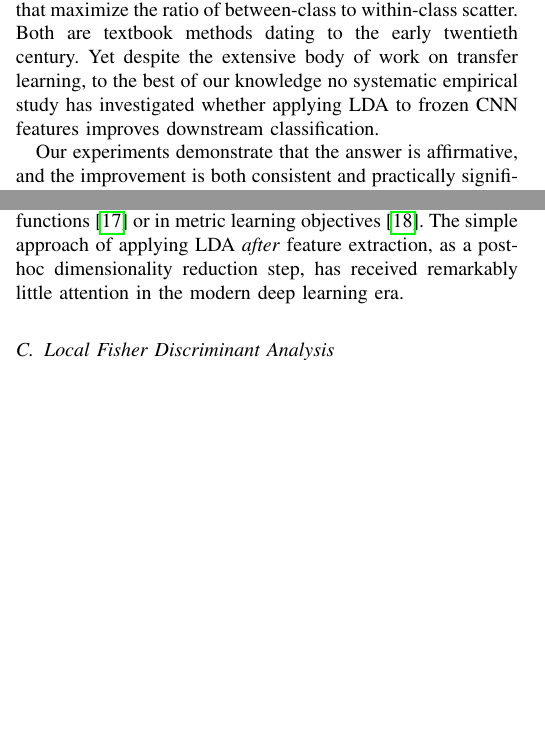
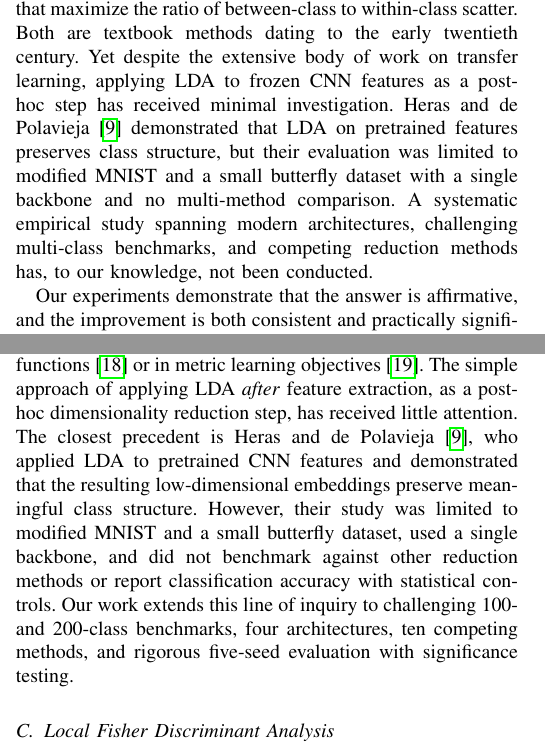
Before and after one commit to IndarKarhana/lda-image-classification, a LaTeX paper (paper/main.tex, which reads paper/sections/introduction.tex, paper/sections/related_work.tex): two parts of the columns of pages 1 and 2 of 9, joined at a grey line, cut so that both start at the same text, the shorter picture padded with empty space. Compiled offline with pdfLaTeX.

Commit message:
Cite Heras & de Polavieja (2020) — closest prior work on LDA+CNN features
- Added BibTeX entry for arXiv:2006.12127
- Updated introduction: acknowledge their work, differentiate our scope
- Updated related work: detailed contrast (MNIST vs CIFAR-100/TinyImageNet,
  single backbone vs 4, no comparison vs 10 methods, no stats vs 5-seed)

```diff
--- a/paper/sections/introduction.tex
+++ b/paper/sections/introduction.tex
@@ -5,7 +5,7 @@ The transfer learning paradigm has fundamentally changed how practitioners appro
 
 A frozen ResNet-18, for instance, produces 512-dimensional feature vectors; a ResNet-50 produces 2048-dimensional vectors. These vectors are then fed to a logistic regression or small MLP. What is rarely questioned is whether the \emph{full} feature vector is the right input to the downstream classifier. After all, these features were optimized for 1000-way ImageNet classification. When the target task has far fewer classes---100 in CIFAR-100, 200 in Tiny ImageNet---the features live in a space whose intrinsic dimensionality may be much lower than the ambient one.
 
-Dimensionality reduction before classification is one of the oldest ideas in pattern recognition. Principal Component Analysis (PCA)~\cite{pearson1901pca, jolliffe2002pca} finds directions of maximal variance; Linear Discriminant Analysis (LDA)~\cite{fisher1936lda, rao1948utilization} finds directions that maximize the ratio of between-class to within-class scatter. Both are textbook methods dating to the early twentieth century. Yet despite the extensive body of work on transfer learning, to the best of our knowledge no systematic empirical study has investigated whether applying LDA to frozen CNN features improves downstream classification.
+Dimensionality reduction before classification is one of the oldest ideas in pattern recognition. Principal Component Analysis (PCA)~\cite{pearson1901pca, jolliffe2002pca} finds directions of maximal variance; Linear Discriminant Analysis (LDA)~\cite{fisher1936lda, rao1948utilization} finds directions that maximize the ratio of between-class to within-class scatter. Both are textbook methods dating to the early twentieth century. Yet despite the extensive body of work on transfer learning, applying LDA to frozen CNN features as a post-hoc step has received minimal investigation. Heras and de Polavieja~\cite{heras2020lda_cnn} demonstrated that LDA on pretrained features preserves class structure, but their evaluation was limited to modified MNIST and a small butterfly dataset with a single backbone and no multi-method comparison. A systematic empirical study spanning modern architectures, challenging multi-class benchmarks, and competing reduction methods has, to our knowledge, not been conducted.
 
 Our experiments demonstrate that the answer is affirmative, and the improvement is both consistent and practically significant. Across all eight combinations of four backbones and two datasets, LDA reduces feature dimensionality by 61--95\% and improves accuracy over the full-feature baseline by 0.3 to 4.6 percentage points ($p < 0.001$). To illustrate the magnitude: on MobileNetV3-Small with Tiny ImageNet, full features achieve 59.2\% accuracy in 576 dimensions; LDA achieves 63.3\% in 199 dimensions---a gain of 4.1 points with a 65\% reduction in dimensionality.
 
--- a/paper/sections/related_work.tex
+++ b/paper/sections/related_work.tex
@@ -20,7 +20,7 @@ The solution consists of the leading eigenvectors of $\mathbf{S}_w^{-1}\mathbf{S
 
 LDA's well-known limitations include the Gaussian class-conditional assumption, sensitivity to singular or ill-conditioned scatter matrices, and the hard cap of $C-1$ components. Several extensions address these issues. Regularized LDA~\cite{friedman1989regularized} replaces $\mathbf{S}_w$ with a shrinkage estimate $(1-\lambda)\mathbf{S}_w + \lambda\mathbf{I}$ to stabilize inversion. Penalized Discriminant Analysis~\cite{hastie1995penalized} imposes smoothness constraints. Kernel LDA~\cite{mika1999fisher} handles nonlinear class boundaries. Heteroscedastic extensions~\cite{loog2004lda_review} relax the equal-covariance assumption. Recent work by Li et al.~\cite{li2022survey_dr} surveys these and other variants.
 
-In the context of deep features, LDA has been used primarily during training---for example, as a regularizer in loss functions~\cite{dorfer2016deep_lda} or in metric learning objectives~\cite{wen2016discriminative}. The simple approach of applying LDA \emph{after} feature extraction, as a post-hoc dimensionality reduction step, has received remarkably little attention in the modern deep learning era.
+In the context of deep features, LDA has been used primarily during training---for example, as a regularizer in loss functions~\cite{dorfer2016deep_lda} or in metric learning objectives~\cite{wen2016discriminative}. The simple approach of applying LDA \emph{after} feature extraction, as a post-hoc dimensionality reduction step, has received little attention. The closest precedent is Heras and de Polavieja~\cite{heras2020lda_cnn}, who applied LDA to pretrained CNN features and demonstrated that the resulting low-dimensional embeddings preserve meaningful class structure. However, their study was limited to modified MNIST and a small butterfly dataset, used a single backbone, and did not benchmark against other reduction methods or report classification accuracy with statistical controls. Our work extends this line of inquiry to challenging 100- and 200-class benchmarks, four architectures, ten competing methods, and rigorous five-seed evaluation with significance testing.
 
 \subsection{Local Fisher Discriminant Analysis}
 
```
Also changed, not shown: paper/references.bib (+8 -0 lines), paper/main.pdf.
